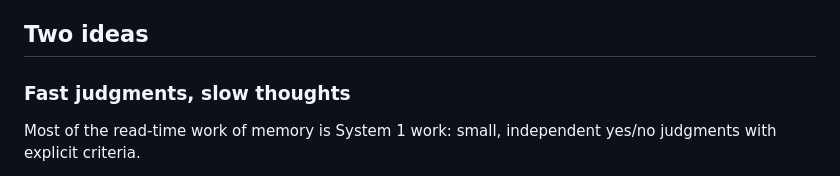
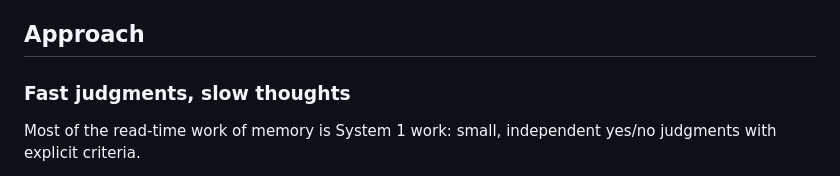
Before and after one commit to Grivn/mnemon-memory-agent, a Markdown page: README.md, the part around the change. Drawn GitHub-style.

```diff
--- a/README.md
+++ b/README.md
@@ -43,7 +43,7 @@ up and to the left is better.</sub></p>
   organize memory into a graph as turns are written, scores **84.4%** on LoCoMo against Mnemon's 91.7% (7.3 points,
   95% CI 5.5–9.2).
 
-## Two ideas
+## Approach
 
 ### Fast judgments, slow thoughts
 
```
Also changed, not shown: README.zh-CN.md (+1 -1 lines).
